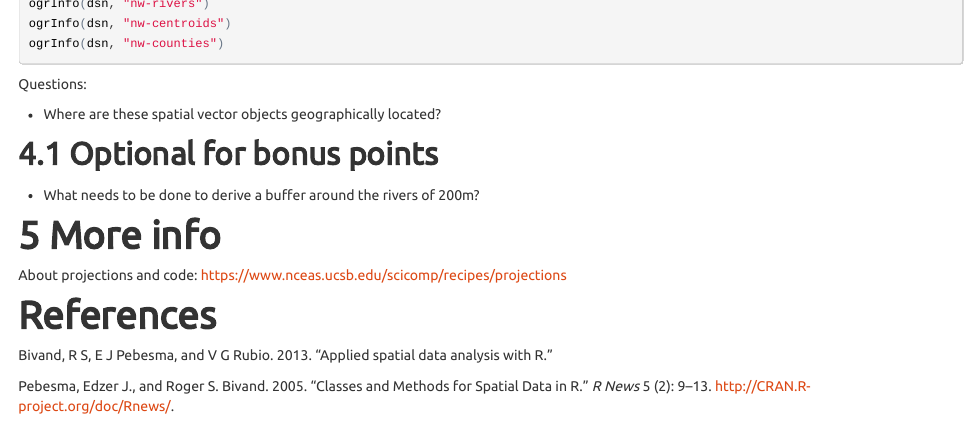
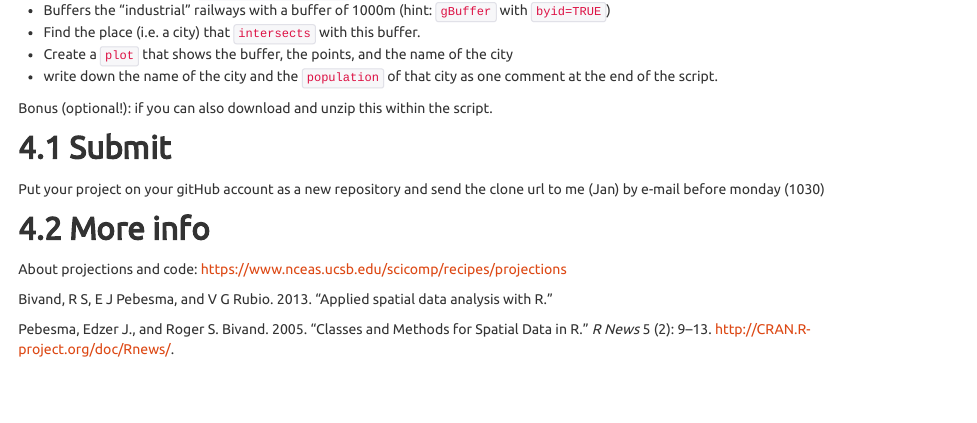
Before and after one commit to GeoScripting-WUR/IntroToVector, an R Markdown document (index.Rmd): the page in a window 1100 px wide, from 14220 px down before the commit and from 14210 px down after it. The pictures show the output file index.html that the author committed with the source, opened offline.

Commit message:
A new excercise has been added

````diff
--- a/index.Rmd
+++ b/index.Rmd
@@ -398 +393,0 @@ Third answer the questions as comments within the script:
-- Where are these files located?
@@ -400,21 +395,14 @@ Third answer the questions as comments within the script:
+  * Buffers the "industrial" railways with a buffer of 1000m (hint: `gBuffer` with `byid=TRUE`)
+  * Find the place (i.e. a city) that `intersects` with this buffer.
+  * Create a `plot` that shows the buffer, the points, and the name of the city
+  * write down the name of the city and the `population` of that city as one comment at the end of the script.
 
+Bonus (optional!): if you can also download and unzip this within the script.
 
-```{r, eval=FALSE}
-ogrInfo(dsn, "nw-rivers")
-ogrInfo(dsn, "nw-centroids")
-ogrInfo(dsn, "nw-counties")
-```
+## Submit
 
-Questions:
+Put your project on your gitHub account as a new repository and send the clone url to me (Jan) by e-mail before monday (1030)
 
-- Where are these spatial vector objects geographically located?
-
-## Optional for bonus points
-
-- What needs to be done to derive a buffer around the rivers of 200m?
-
-# More info
+## More info
 
 About projections and code: https://www.nceas.ucsb.edu/scicomp/recipes/projections
-
-# References
````
Also changed, not shown: index.html, index.Rmd (14 more changed lines).
